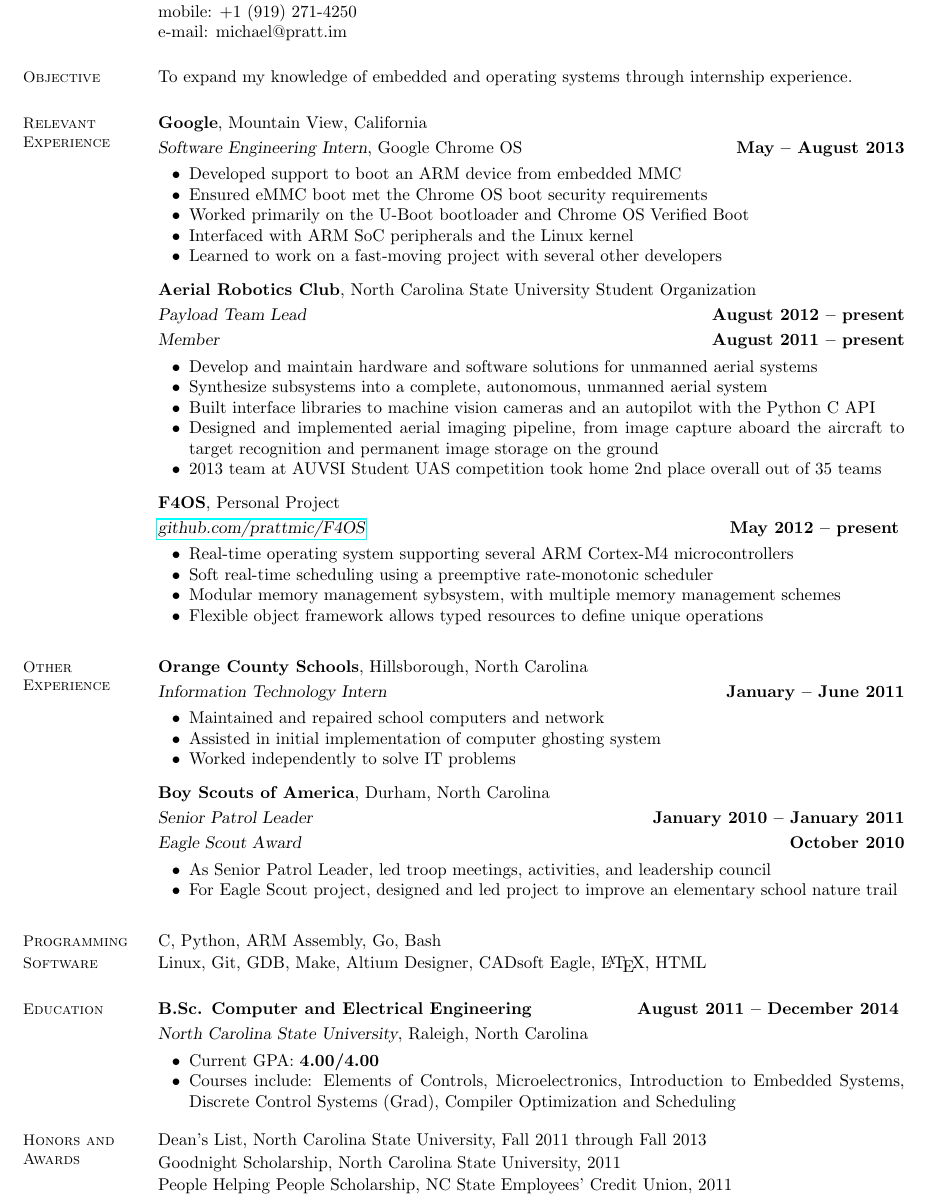
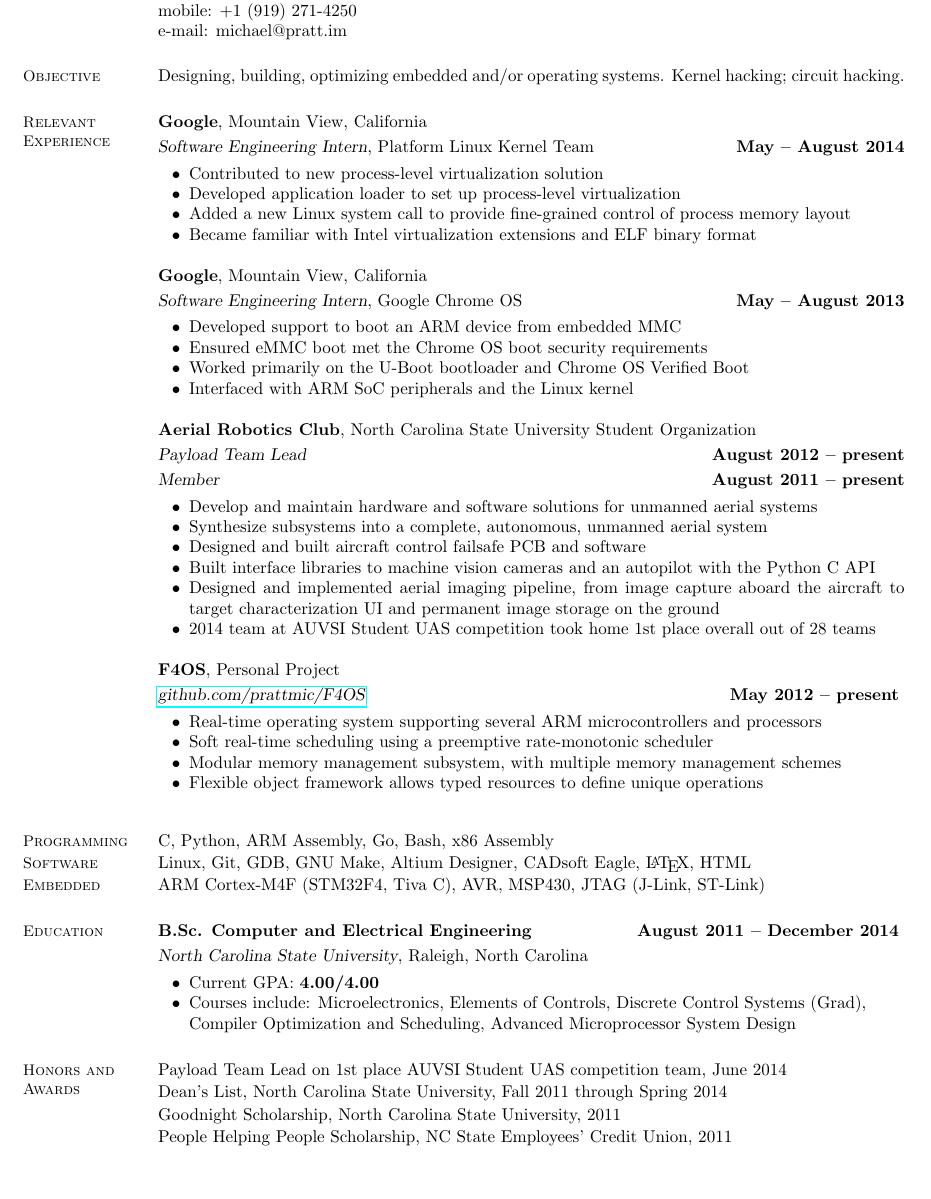
Before and after one commit to prattmic/Resume, a LaTeX CV (michael-pratt-resume.tex): part of the page, cut so that both start at the same text, the shorter picture padded with empty space. Compiled offline with pdfLaTeX.

Commit message:
Summer 2014

```diff
--- a/michael-pratt-resume.tex
+++ b/michael-pratt-resume.tex
@@ -4,8 +4,6 @@
 \special{papersize=8.5in,11in}
 
 \usepackage{hyperref}
-
-\addtolength{\topmargin}{-6mm}
 
 %____________________________________________________________________________________________________
 \begin{document}
@@ -23,16 +21,24 @@
 
 
     %________________________________________________________________________________________________
-    % Research Interests
+    % Objective
     \section{\mysidestyle Objective}
 
-    To expand my knowledge of embedded and operating systems through internship experience.
-
+    Designing, building, optimizing embedded and/or operating systems.  Kernel hacking; circuit hacking.
 
 
     %________________________________________________________________________________________________
     % Experience
     \section{\mysidestyle Relevant Experience}
+
+    \textbf{Google}, Mountain View, California \vspace{1mm}\\\vspace{1mm}%
+    \textsl{Software Engineering Intern}, Platform Linux Kernel Team \hfill \textbf{May -- August 2014}\vspace{-3mm}\\\vspace{-1mm}%
+    \begin{list2}
+    \item Contributed to new process-level virtualization solution
+    \item Developed application loader to set up process-level virtualization
+    \item Added a new Linux system call to provide fine-grained control of process memory layout
+    \item Became familiar with Intel virtualization extensions and ELF binary format
+    \end{list2}
 
     \textbf{Google}, Mountain View, California \vspace{1mm}\\\vspace{1mm}%
     \textsl{Software Engineering Intern}, Google Chrome OS \hfill \textbf{May -- August 2013}\vspace{-3mm}\\\vspace{-1mm}%
@@ -41,8 +47,7 @@
     \item Ensured eMMC boot met the Chrome OS boot security requirements
     \item Worked primarily on the U-Boot bootloader and Chrome OS Verified Boot
     \item Interfaced with ARM SoC peripherals and the Linux kernel
-    \item Learned to work on a fast-moving project with several other developers
-    \end{list2}\vspace{-1.5mm}
+    \end{list2}
 
     \textbf{Aerial Robotics Club}, North Carolina State University Student Organization \vspace{1mm}\\\vspace{1mm}%
     \textsl{Payload Team Lead} \hfill \textbf{August 2012 -- present}\\
@@ -50,52 +55,36 @@
     \begin{list2}
     \item Develop and maintain hardware and software solutions for unmanned aerial systems
     \item Synthesize subsystems into a complete, autonomous, unmanned aerial system
+    \item Designed and built aircraft control failsafe PCB and software
     \item Built interface libraries to machine vision cameras and an autopilot with the Python C API
     \item Designed and implemented aerial imaging pipeline, from image capture aboard the aircraft
-        to target recognition and permanent image storage on the ground
-    \item 2013 team at AUVSI Student UAS competition took home 2nd place overall out of 35 teams
-    \end{list2}\vspace{-1.5mm}
+        to target characterization UI and permanent image storage on the ground
+    \item 2014 team at AUVSI Student UAS competition took home 1st place overall out of 28 teams
+    \end{list2}
 
     \textbf{F4OS}, Personal Project\vspace{1mm}\\\vspace{1mm}%
     \textsl{\href{http://github.com/prattmic/F4OS}{github.com/prattmic/F4OS}}  \hfill \textbf{May 2012 -- present} \vspace{-3mm}\\\vspace{-1mm}%
     \begin{list2}
-    \item Real-time operating system supporting several ARM Cortex-M4 microcontrollers
+    \item Real-time operating system supporting several ARM microcontrollers and processors
     \item Soft real-time scheduling using a preemptive rate-monotonic scheduler
-    \item Modular memory management sybsystem, with multiple memory management schemes
+    \item Modular memory management subsystem, with multiple memory management schemes
     \item Flexible object framework allows typed resources to define unique operations
-    \end{list2}\vspace{-1.5mm}
-
-    %________________________________________________________________________________________________
-    % Other Experience
-    \vspace{2.5mm}
-    \section{\mysidestyle Other Experience}
-
-    \textbf{Orange County Schools}, Hillsborough, North Carolina \vspace{1mm}\\\vspace{1mm}%
-    \textsl{Information Technology Intern} \hfill \textbf{January -- June 2011}\vspace{-3mm}\\\vspace{-1mm}%
-    \begin{list2}
-    \item Maintained and repaired school computers and network
-    \item Assisted in initial implementation of computer ghosting system
-    \item Worked independently to solve IT problems
-    \end{list2}\vspace{-1.5mm}
-
-    \textbf{Boy Scouts of America}, Durham, North Carolina \vspace{1mm}\\\vspace{1mm}%
-    \textsl{Senior Patrol Leader} \hfill \textbf{January 2010 -- January 2011}\\
-    \textsl{Eagle Scout Award} \hfill \textbf{October 2010}\vspace{-3mm}\\
-    \begin{list2}
-    \item As Senior Patrol Leader, led troop meetings, activities, and leadership council
-    \item For Eagle Scout project, designed and led project to improve an elementary school nature trail
-    \end{list2}\vspace{-1.5mm}
+    \end{list2}
 
 
     %________________________________________________________________________________________________
     % Computer Skills
     \vspace{2.5mm}
     \section{\mysidestyle Programming}
-    C, Python, ARM Assembly, Go, Bash
+    C, Python, ARM Assembly, Go, Bash, x86 Assembly
     \vspace{-5mm}
 
     \section{\mysidestyle Software}
-    Linux, Git, GDB, Make, Altium Designer, CADsoft Eagle, \LaTeX, HTML
+    Linux, Git, GDB, GNU Make, Altium Designer, CADsoft Eagle, \LaTeX, HTML
+    \vspace{-5mm}
+
+    \section{\mysidestyle Embedded}
+    ARM Cortex-M4F (STM32F4, Tiva C), AVR, MSP430, JTAG (J-Link, ST-Link)
 
     %________________________________________________________________________________________________
     % Education
@@ -105,16 +94,19 @@
     \textsl{North Carolina State University}, Raleigh, North Carolina\vspace{-3mm}\\\vspace{-1mm}%
     \begin{list2}
         \item Current GPA: \textbf{4.00/4.00}
-        \item Courses include: Elements of Controls, Microelectronics, Introduction to Embedded Systems,
-            Discrete Control Systems (Grad), Compiler Optimization and Scheduling
-    \end{list2}\vspace{-1.5mm}
+        \item Courses include: Microelectronics, Elements of Controls,
+            Discrete Control Systems (Grad), \\ % Hack to prevent hyphenation
+            Compiler Optimization and Scheduling, Advanced Microprocessor System Design
+    \end{list2}
 
 
     %________________________________________________________________________________________________
     % Honors and Awards
     \section{\mysidestyle Honors and\\Awards}
 
-    Dean's List, North Carolina State University, Fall 2011 through Fall 2013   \vspace{-8mm}\\%
+    Payload Team Lead on 1st place AUVSI Student UAS competition team, June 2014 \vspace{-8mm}\\
+
+    Dean's List, North Carolina State University, Fall 2011 through Spring 2014 \vspace{-8mm}\\%
 
     Goodnight Scholarship, North Carolina State University, 2011              \vspace{-8mm}\\%
 
```
Also changed, not shown: michael-pratt-resume.pdf.
